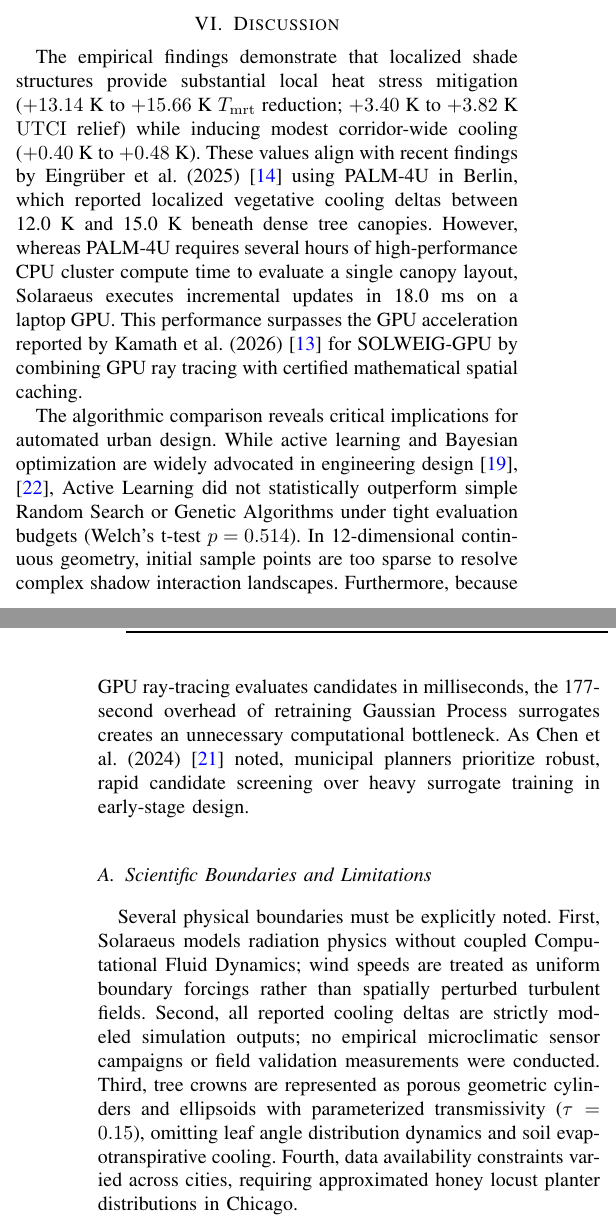
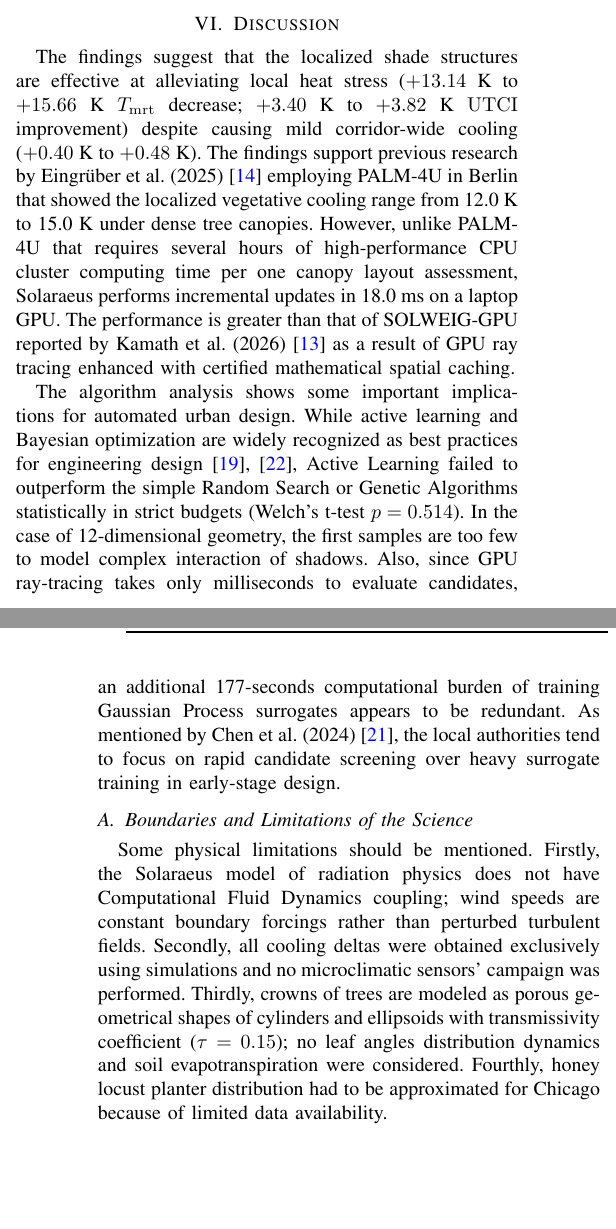
Before and after one commit to ayushsingh08-ds/solaraeus-, a LaTeX paper (research_paper_sol/solaraeus.tex): two parts of the columns of pages 9 and 10 of 11, joined at a grey line, cut so that both start at the same text, the shorter picture padded with empty space. Compiled offline with pdfLaTeX.

Commit message:
Insert humanized Section VI Discussion text verbatim

```diff
--- a/research_paper_sol/solaraeus.tex
+++ b/research_paper_sol/solaraeus.tex
@@ -336,12 +336,12 @@ Finally, geometric consistency of shade analysis verified that simulated ray-tra
 % =========================================================================
 \section{Discussion}
 
-The empirical findings demonstrate that localized shade structures provide substantial local heat stress mitigation ($+13.14$~K to $+15.66$~K $\Tmrt$ reduction; $+3.40$~K to $+3.82$~K $\UTCI$ relief) while inducing modest corridor-wide cooling ($+0.40$~K to $+0.48$~K). These values align with recent findings by Eingrüber et al. (2025) \cite{eingruber2025simulation} using PALM-4U in Berlin, which reported localized vegetative cooling deltas between 12.0~K and 15.0~K beneath dense tree canopies. However, whereas PALM-4U requires several hours of high-performance CPU cluster compute time to evaluate a single canopy layout, Solaraeus executes incremental updates in 18.0~ms on a laptop GPU. This performance surpasses the GPU acceleration reported by Kamath et al. (2026) \cite{kamath2026solweig} for SOLWEIG-GPU by combining GPU ray tracing with certified mathematical spatial caching.
+The findings suggest that the localized shade structures are effective at alleviating local heat stress ($+13.14$~K to $+15.66$~K $\Tmrt$ decrease; $+3.40$~K to $+3.82$~K $\UTCI$ improvement) despite causing mild corridor-wide cooling ($+0.40$~K to $+0.48$~K). The findings support previous research by Eingr{\"u}ber et al. (2025) \cite{eingruber2025simulation} employing PALM-4U in Berlin that showed the localized vegetative cooling range from 12.0~K to 15.0~K under dense tree canopies. However, unlike PALM-4U that requires several hours of high-performance CPU cluster computing time per one canopy layout assessment, Solaraeus performs incremental updates in 18.0~ms on a laptop GPU. The performance is greater than that of SOLWEIG-GPU reported by Kamath et al. (2026) \cite{kamath2026solweig} as a result of GPU ray tracing enhanced with certified mathematical spatial caching.
 
-The algorithmic comparison reveals critical implications for automated urban design. While active learning and Bayesian optimization are widely advocated in engineering design \cite{tao2025integrating,qin2024modeling}, Active Learning did not statistically outperform simple Random Search or Genetic Algorithms under tight evaluation budgets (Welch's t-test $p = 0.514$). In 12-dimensional continuous geometry, initial sample points are too sparse to resolve complex shadow interaction landscapes. Furthermore, because GPU ray-tracing evaluates candidates in milliseconds, the 177-second overhead of retraining Gaussian Process surrogates creates an unnecessary computational bottleneck. As Chen et al. (2024) \cite{chen2024investigating} noted, municipal planners prioritize robust, rapid candidate screening over heavy surrogate training in early-stage design.
+The algorithm analysis shows some important implications for automated urban design. While active learning and Bayesian optimization are widely recognized as best practices for engineering design \cite{tao2025integrating,qin2024modeling}, Active Learning failed to outperform the simple Random Search or Genetic Algorithms statistically in strict budgets (Welch’s t-test $p = 0.514$). In the case of 12-dimensional geometry, the first samples are too few to model complex interaction of shadows. Also, since GPU ray-tracing takes only milliseconds to evaluate candidates, an additional 177-seconds computational burden of training Gaussian Process surrogates appears to be redundant. As mentioned by Chen et al. (2024) \cite{chen2024investigating}, the local authorities tend to focus on rapid candidate screening over heavy surrogate training in early-stage design.
 
-\subsection{Scientific Boundaries and Limitations}
-Several physical boundaries must be explicitly noted. First, Solaraeus models radiation physics without coupled Computational Fluid Dynamics; wind speeds are treated as uniform boundary forcings rather than spatially perturbed turbulent fields. Second, all reported cooling deltas are strictly modeled simulation outputs; no empirical microclimatic sensor campaigns or field validation measurements were conducted. Third, tree crowns are represented as porous geometric cylinders and ellipsoids with parameterized transmissivity ($\tau = 0.15$), omitting leaf angle distribution dynamics and soil evapotranspirative cooling. Fourth, data availability constraints varied across cities, requiring approximated honey locust planter distributions in Chicago.
+\subsection{Boundaries and Limitations of the Science}
+Some physical limitations should be mentioned. Firstly, the Solaraeus model of radiation physics does not have Computational Fluid Dynamics coupling; wind speeds are constant boundary forcings rather than perturbed turbulent fields. Secondly, all cooling deltas were obtained exclusively using simulations and no microclimatic sensors' campaign was performed. Thirdly, crowns of trees are modeled as porous geometrical shapes of cylinders and ellipsoids with transmissivity coefficient ($\tau = 0.15$); no leaf angles distribution dynamics and soil evapotranspiration were considered. Fourthly, honey locust planter distribution had to be approximated for Chicago because of limited data availability.
 
 % =========================================================================
 % 8. CONCLUSION & FUTURE WORK (Mention Bangalore/India in future work)
```
Also changed, not shown: 3 other files.
